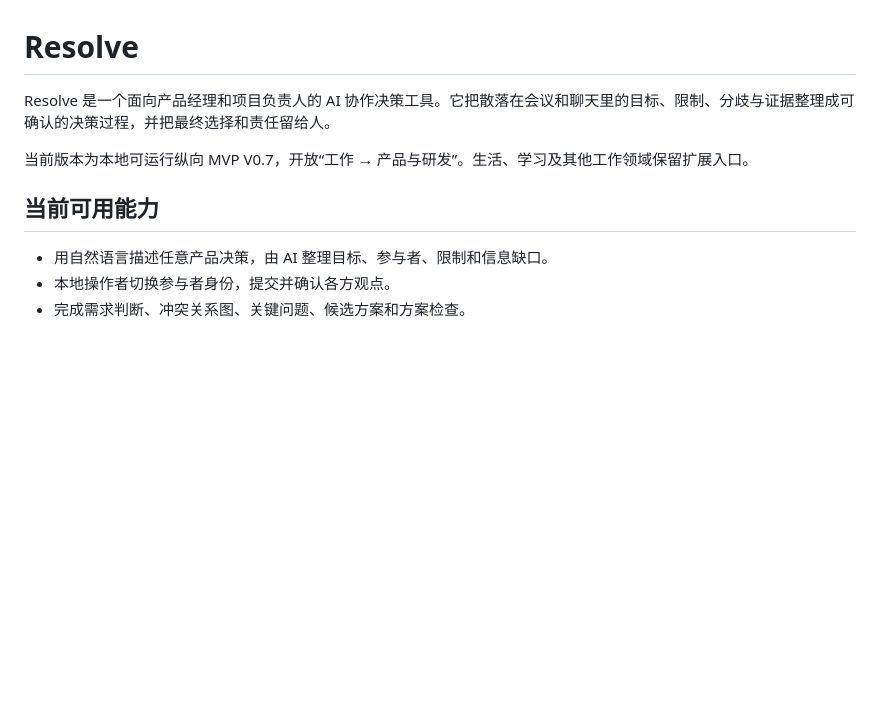
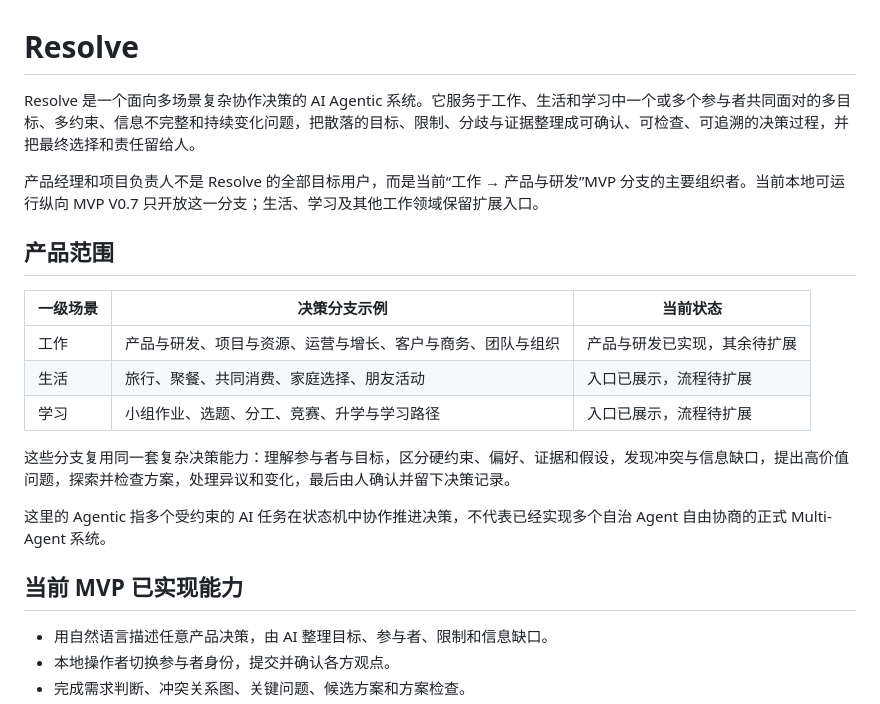
Before and after one commit to Di-Buu/resolve-ai-decision, a Markdown page: README.md, the part around the change. Rendered like a GitHub page; blank space fills up the shorter version.

Commit message:
docs: clarify Resolve platform positioning

```diff
--- a/README.md
+++ b/README.md
@@ -1,10 +1,22 @@
 # Resolve
 
-Resolve 是一个面向产品经理和项目负责人的 AI 协作决策工具。它把散落在会议和聊天里的目标、限制、分歧与证据整理成可确认的决策过程，并把最终选择和责任留给人。
+Resolve 是一个面向多场景复杂协作决策的 AI Agentic 系统。它服务于工作、生活和学习中一个或多个参与者共同面对的多目标、多约束、信息不完整和持续变化问题，把散落的目标、限制、分歧与证据整理成可确认、可检查、可追溯的决策过程，并把最终选择和责任留给人。
 
-当前版本为本地可运行纵向 MVP V0.7，开放“工作 → 产品与研发”。生活、学习及其他工作领域保留扩展入口。
+产品经理和项目负责人不是 Resolve 的全部目标用户，而是当前“工作 → 产品与研发”MVP 分支的主要组织者。当前本地可运行纵向 MVP V0.7 只开放这一分支；生活、学习及其他工作领域保留扩展入口。
 
-## 当前可用能力
+## 产品范围
+
+| 一级场景 | 决策分支示例 | 当前状态 |
+|---|---|---|
+| 工作 | 产品与研发、项目与资源、运营与增长、客户与商务、团队与组织 | 产品与研发已实现，其余待扩展 |
+| 生活 | 旅行、聚餐、共同消费、家庭选择、朋友活动 | 入口已展示，流程待扩展 |
+| 学习 | 小组作业、选题、分工、竞赛、升学与学习路径 | 入口已展示，流程待扩展 |
+
+这些分支复用同一套复杂决策能力：理解参与者与目标，区分硬约束、偏好、证据和假设，发现冲突与信息缺口，提出高价值问题，探索并检查方案，处理异议和变化，最后由人确认并留下决策记录。
+
+这里的 Agentic 指多个受约束的 AI 任务在状态机中协作推进决策，不代表已经实现多个自治 Agent 自由协商的正式 Multi-Agent 系统。
+
+## 当前 MVP 已实现能力
 
 - 用自然语言描述任意产品决策，由 AI 整理目标、参与者、限制和信息缺口。
 - 本地操作者切换参与者身份，提交并确认各方观点。
```
Also changed, not shown: docs/02_Resolve_Mini_PRD_V1.md (+1 -0 lines), docs/11_项目案例一页版.md (+2 -2 lines).
